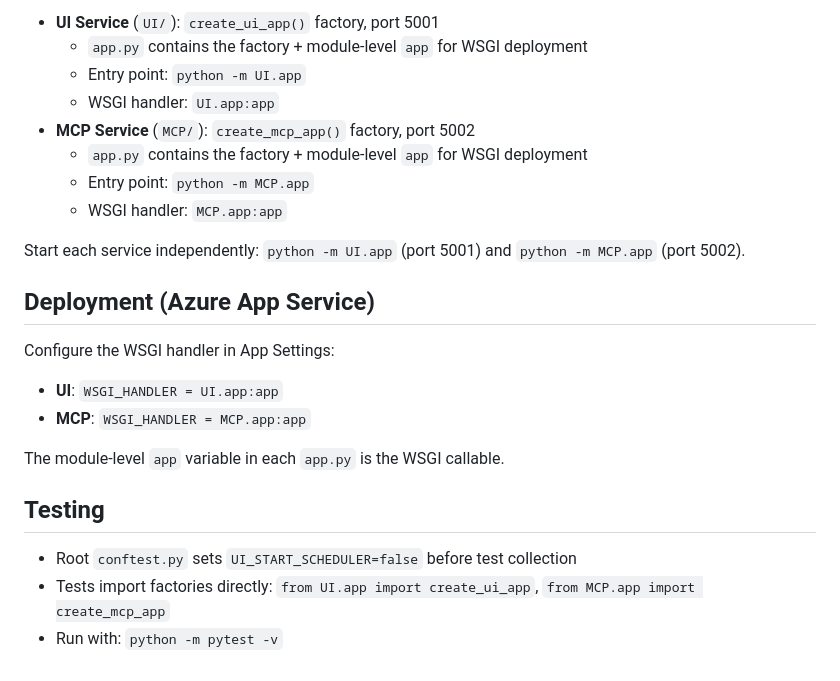
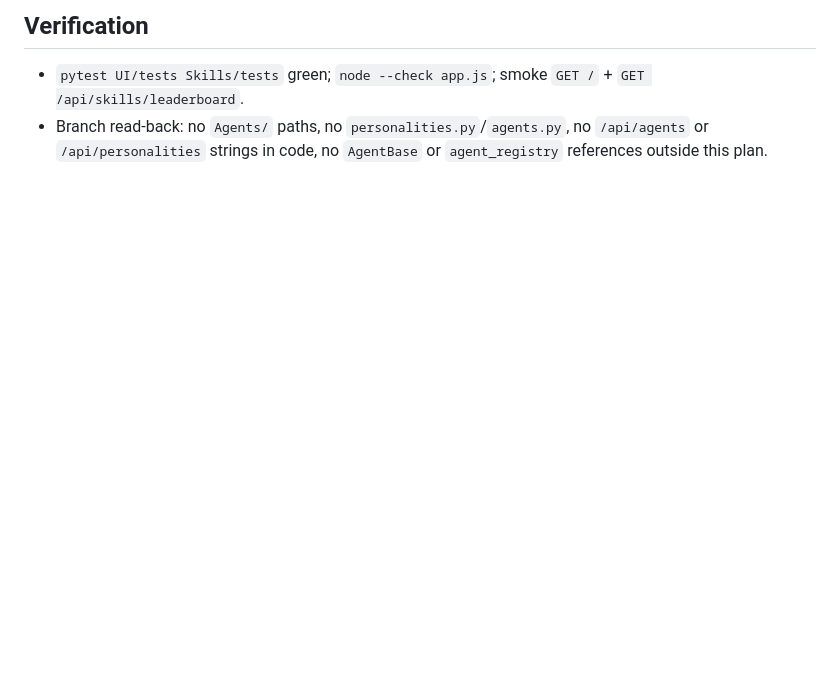
Before and after one commit to z3r0-g/Homee, a Markdown page: PLAN.md, the part around one of its changes. Drawn GitHub-style; blank space fills up the shorter version.

Commit message:
PLAN.md: full Agents/Personalities to Skills rebrand plan (checkpoint)

```diff
--- a/PLAN.md
+++ b/PLAN.md
@@ -71,25 +79,7 @@
 
-- **UI Service** (`UI/`): `create_ui_app()` factory, port 5001
-  - `app.py` contains the factory + module-level `app` for WSGI deployment
-  - Entry point: `python -m UI.app`
-  - WSGI handler: `UI.app:app`
-- **MCP Service** (`MCP/`): `create_mcp_app()` factory, port 5002
-  - `app.py` contains the factory + module-level `app` for WSGI deployment
-  - Entry point: `python -m MCP.app`
-  - WSGI handler: `MCP.app:app`
-
-Start each service independently: `python -m UI.app` (port 5001) and `python -m MCP.app` (port 5002).
-
-## Deployment (Azure App Service)
-
-Configure the WSGI handler in App Settings:
-- **UI**: `WSGI_HANDLER = UI.app:app`
-- **MCP**: `WSGI_HANDLER = MCP.app:app`
-
-The module-level `app` variable in each `app.py` is the WSGI callable.
-
-## Testing
-
-- Root `conftest.py` sets `UI_START_SCHEDULER=false` before test collection
-- Tests import factories directly: `from UI.app import create_ui_app`, `from MCP.app import create_mcp_app`
-- Run with: `python -m pytest -v`
+## Verification
+- `pytest UI/tests Skills/tests` green; `node --check app.js`;
+  smoke `GET /` + `GET /api/skills/leaderboard`.
+- Branch read-back: no `Agents/` paths, no `personalities.py`/`agents.py`,
+  no `/api/agents` or `/api/personalities` strings in code, no `AgentBase`
+  or `agent_registry` references outside this plan.
```
Also changed, not shown: other parts of PLAN.md (+73 -65 lines).
